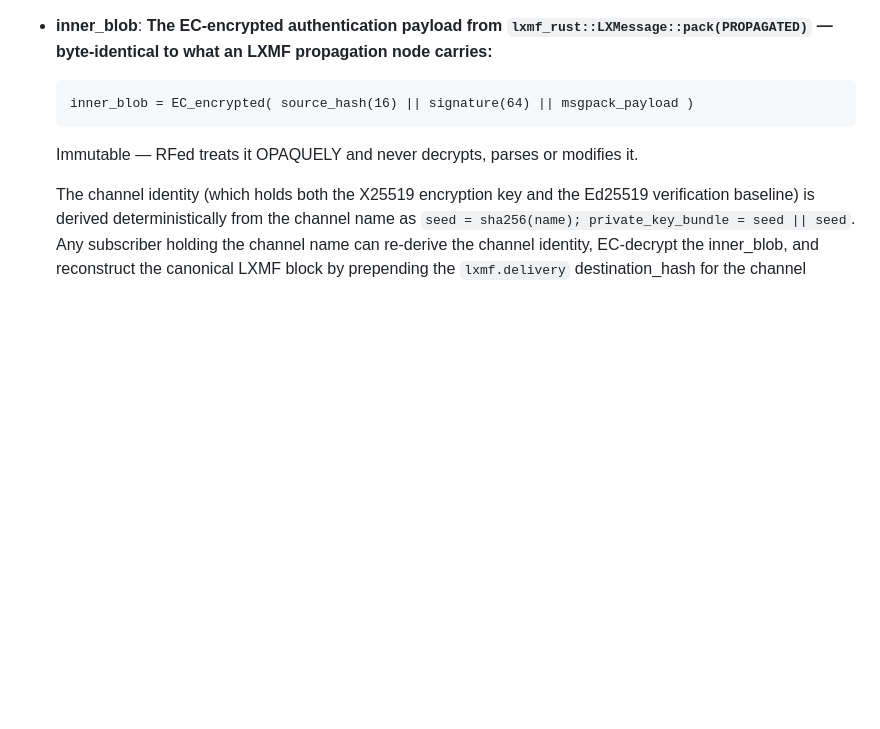
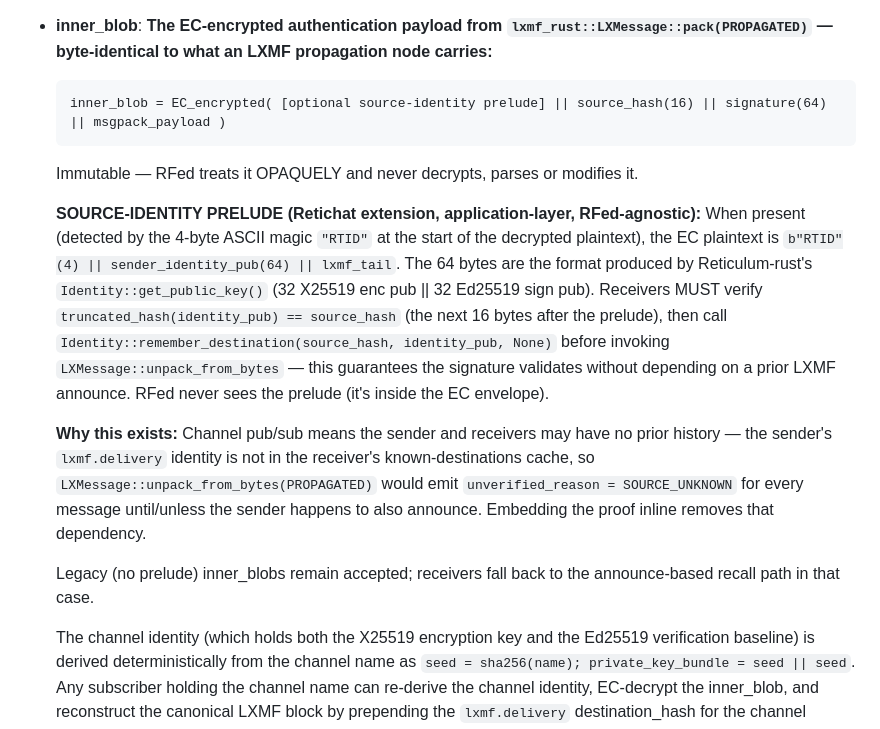
Before and after one commit to jrl290/RFed, a Markdown page: SPEC.md, the part around the change. GitHub-like rendering; blank space fills up the shorter version.

Commit message:
spec: document SOURCE-IDENTITY PRELUDE inside EC-encrypted channel payload — Retichat ships sender's Identity::get_public_key() (64 bytes) prefixed with magic 'RTID' so receivers can Identity::remember_destination(source_hash, identity_pub) before LXMF unpack, eliminating SOURCE_UNKNOWN regressions when sender's lxmf.delivery hasn't been announced yet. RFed-transparent (inside EC envelope, no impact on stamp validation).

````diff
--- a/SPEC.md
+++ b/SPEC.md
@@ -208,11 +208,35 @@ multi-hop routed).
   LXMF propagation node carries:**
 
   ```
-  inner_blob = EC_encrypted( source_hash(16) || signature(64) || msgpack_payload )
+  inner_blob = EC_encrypted( [optional source-identity prelude] || source_hash(16) || signature(64) || msgpack_payload )
   ```
 
   Immutable — RFed treats it OPAQUELY and never decrypts, parses or
   modifies it.
+
+  **SOURCE-IDENTITY PRELUDE (Retichat extension, application-layer,
+  RFed-agnostic):** When present (detected by the 4-byte ASCII magic
+  `"RTID"` at the start of the decrypted plaintext), the EC plaintext
+  is `b"RTID"(4) || sender_identity_pub(64) || lxmf_tail`. The 64
+  bytes are the format produced by Reticulum-rust's
+  `Identity::get_public_key()` (32 X25519 enc pub || 32 Ed25519 sign
+  pub). Receivers MUST verify `truncated_hash(identity_pub) ==
+  source_hash` (the next 16 bytes after the prelude), then call
+  `Identity::remember_destination(source_hash, identity_pub, None)`
+  before invoking `LXMessage::unpack_from_bytes` — this guarantees the
+  signature validates without depending on a prior LXMF announce. RFed
+  never sees the prelude (it's inside the EC envelope).
+
+  **Why this exists:** Channel pub/sub means the sender and receivers
+  may have no prior history — the sender's `lxmf.delivery` identity is
+  not in the receiver's known-destinations cache, so
+  `LXMessage::unpack_from_bytes(PROPAGATED)` would emit
+  `unverified_reason = SOURCE_UNKNOWN` for every message until/unless
+  the sender happens to also announce. Embedding the proof inline
+  removes that dependency.
+
+  Legacy (no prelude) inner_blobs remain accepted; receivers fall back
+  to the announce-based recall path in that case.
 
   The channel identity (which holds both the X25519 encryption key and
   the Ed25519 verification baseline) is derived deterministically from
````
